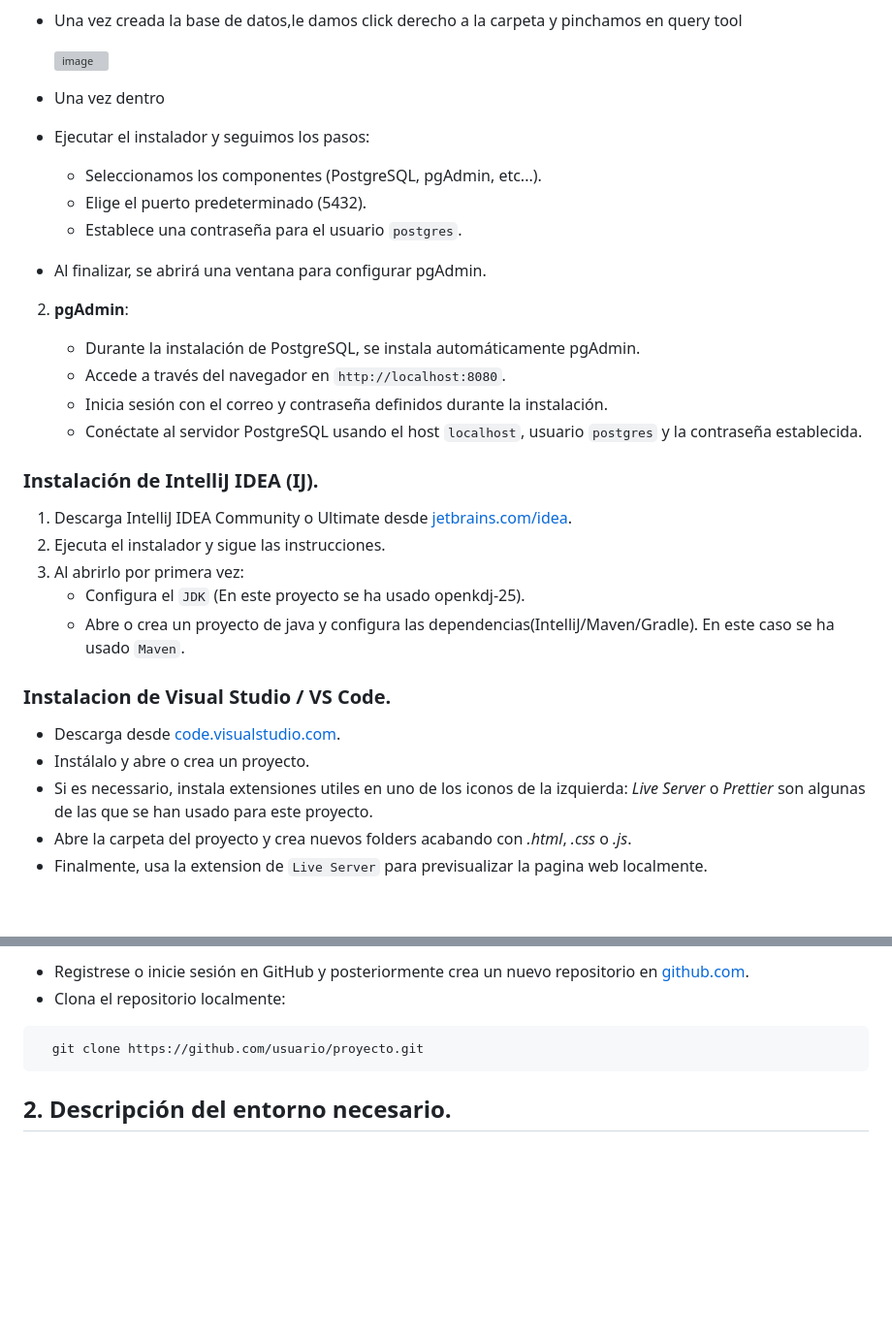
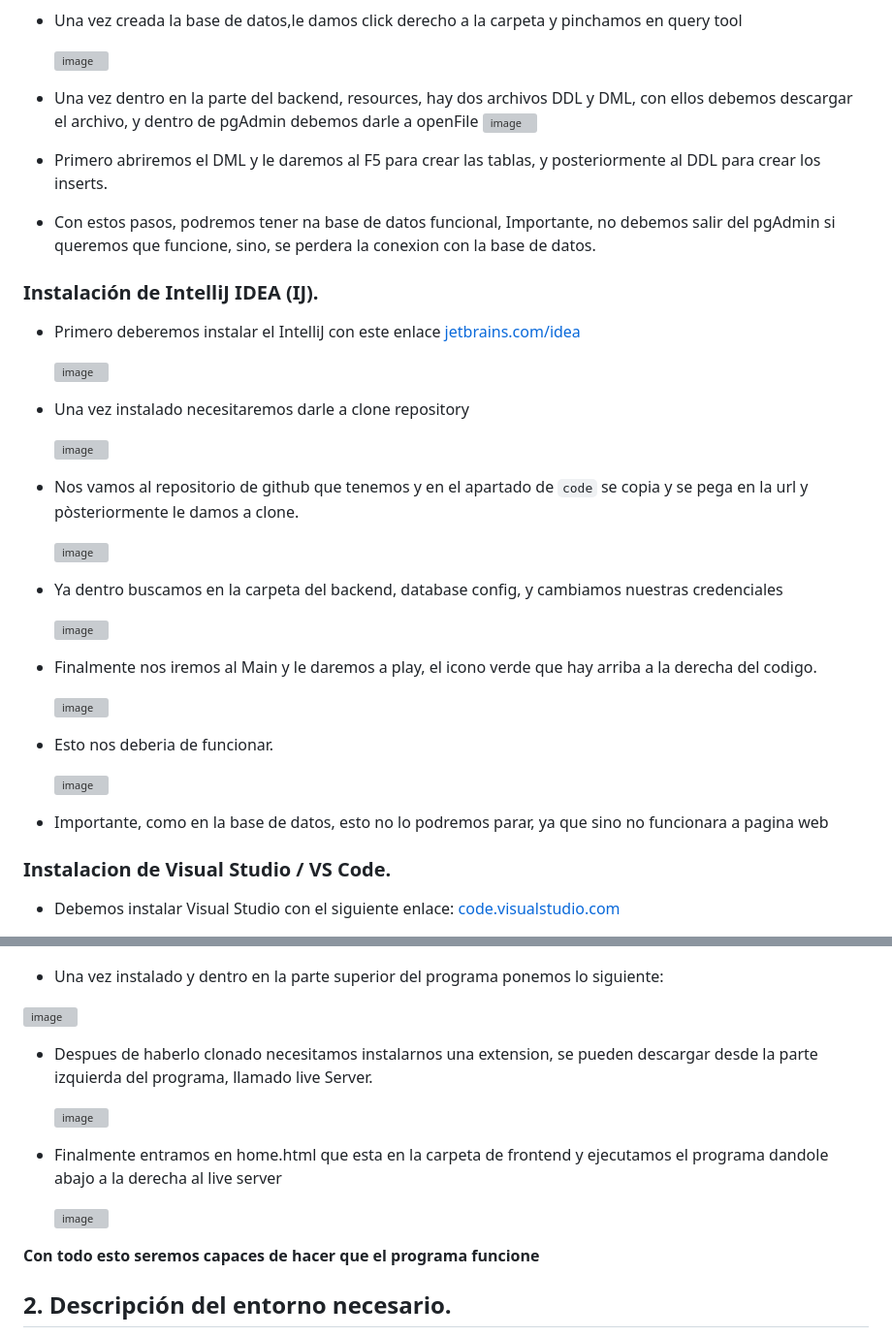
Before and after one commit to luis211275/Proyecto-Intermodular, a Markdown page: sistemasInformaticos/Teoria.md, 2 parts joined by grey strips. Shown at 97% size. Rendered like a GitHub page; blank space fills up the shorter version; grey boxes are pictures that could not be loaded.

Commit message:
Final de sistemas informaticos
Added detailed installation instructions for IntelliJ IDEA, Visual Studio Code, and GitHub, along with steps for database setup and configuration.

````diff
--- a/sistemasInformaticos/Teoria.md
+++ b/sistemasInformaticos/Teoria.md
@@ -24,40 +24,46 @@
 
   <img width="321" height="444" alt="image" src="https://github.com/user-attachments/assets/3f7fb57e-5780-47bf-9675-fb9cf67ff63b" />
 
-- Una vez dentro
+- Una vez dentro en la parte del backend, resources, hay dos archivos DDL y DML, con ellos debemos descargar el archivo, y dentro de pgAdmin debemos darle a openFile
+  <img width="870" height="286" alt="image" src="https://github.com/user-attachments/assets/0afa03c8-a266-4073-b46e-2fddd2c438c2" />
 
+- Primero abriremos el DML y le daremos al F5 para crear las tablas, y posteriormente al DDL para crear los inserts.
 
+- Con estos pasos, podremos tener na base de datos funcional, Importante, no debemos salir del pgAdmin si queremos que funcione, sino, se perdera la conexion con la base de datos.
 
-
-
-- Ejecutar el instalador y seguimos los pasos:
-    - Seleccionamos los componentes (PostgreSQL, pgAdmin, etc...).
-    - Elige el puerto predeterminado (5432).
-    - Establece una contraseña para el usuario `postgres`.
-- Al finalizar, se abrirá una ventana para configurar pgAdmin.
-
-
-2. **pgAdmin**:
-
-    - Durante la instalación de PostgreSQL, se instala automáticamente pgAdmin.
-    - Accede a través del navegador en `http://localhost:8080`.
-    - Inicia sesión con el correo y contraseña definidos durante la instalación.
-    - Conéctate al servidor PostgreSQL usando el host `localhost`, usuario `postgres` y la contraseña establecida.
 
 
 ### Instalación de IntelliJ IDEA (IJ).
 
-1. Descarga IntelliJ IDEA Community o Ultimate desde [jetbrains.com/idea](https://www.jetbrains.com/idea/download/).
-2. Ejecuta el instalador y sigue las instrucciones.
-3. Al abrirlo por primera vez:
-    - Configura el `JDK` (En este proyecto se ha usado openkdj-25).
-    - Abre o crea un proyecto de java y configura las dependencias(IntelliJ/Maven/Gradle). En este caso se ha usado `Maven`.
+- Primero deberemos instalar el IntelliJ con este enlace [jetbrains.com/idea](https://www.jetbrains.com/idea/download/)
+
+  <img width="70" height="60" alt="image" src="https://github.com/user-attachments/assets/09bc00e9-c6ec-410c-a5f4-f26e3895c87e" />
+
+- Una vez instalado necesitaremos darle a clone repository
+
+  <img width="265" height="98" alt="image" src="https://github.com/user-attachments/assets/d1c69e2d-eadd-4394-8b74-a23a8d154aab" />
+
+- Nos vamos al repositorio de github que tenemos y en el apartado de `code` se copia y se pega en la url y pòsteriormente le damos a clone.
+
+  <img width="605" height="597" alt="image" src="https://github.com/user-attachments/assets/6d193765-8c58-4693-b708-0c148dfe0d30" />
+
+- Ya dentro buscamos en la carpeta del backend, database config, y cambiamos nuestras credenciales
+
+  <img width="1223" height="332" alt="image" src="https://github.com/user-attachments/assets/22d71ba9-b5db-444d-822d-a790d1f245bf" />
+
+- Finalmente nos iremos al Main y le daremos a play, el icono verde que hay arriba a la derecha del codigo.
+
+  <img width="1006" height="576" alt="image" src="https://github.com/user-attachments/assets/3a600635-9304-4ea4-878f-0035a72dbf15" />
+
+- Esto nos deberia de funcionar.
+
+  <img width="1134" height="123" alt="image" src="https://github.com/user-attachments/assets/2c5312a7-a4af-4fe4-9806-ba6bc16b62b8" />
+
+- Importante, como en la base de datos, esto no lo podremos parar, ya que sino no funcionara a pagina web
+
+
 
 ### Instalacion de Visual Studio / VS Code.
 
-- Descarga desde [code.visualstudio.com](https://code.visualstudio.com/).
-- Instálalo y abre o crea un proyecto.
-- Si es necessario, instala extensiones utiles en uno de los iconos de la izquierda: *Live Server* o *Prettier* son algunas de las que se han usado para este proyecto.
-- Abre la carpeta del proyecto y crea nuevos folders acabando con *.html*, *.css* o *.js*.
-- Finalmente, usa la extension de `Live Server` para previsualizar la pagina web localmente.
+- Debemos instalar Visual Studio con el siguiente enlace: [code.visualstudio.com](https://code.visualstudio.com/)
 
@@ -65,10 +71,21 @@
 
-- Registrese o inicie sesión en GitHub y posteriormente crea un nuevo repositorio en [github.com](https://github.com).
-- Clona el repositorio localmente:
-```bash
-  git clone https://github.com/usuario/proyecto.git
-  ```
 
+- Una vez instalado y dentro en la parte superior del programa ponemos lo siguiente:
+
+<img width="601" height="100" alt="image" src="https://github.com/user-attachments/assets/b469d13c-1406-403f-bb14-b6228b7dfd7a" />
+
+
+- Despues de haberlo clonado necesitamos instalarnos una extension, se pueden descargar desde la parte izquierda del programa, llamado live Server.
+
+  <img width="768" height="184" alt="image" src="https://github.com/user-attachments/assets/b3f69981-49ca-4475-8921-bb137eae8080" />
+
+- Finalmente entramos en home.html que esta en la carpeta de frontend y ejecutamos el programa dandole abajo a la derecha al live server
+
+  <img width="82" height="23" alt="image" src="https://github.com/user-attachments/assets/b8bd8026-8b64-4bb7-8ee7-16b77392dd71" />
+
+
+
+ **Con todo esto seremos capaces de hacer que el programa funcione**
 
 
 
````
Also changed, not shown: other parts of sistemasInformaticos/Teoria.md (+1 -1 lines).
